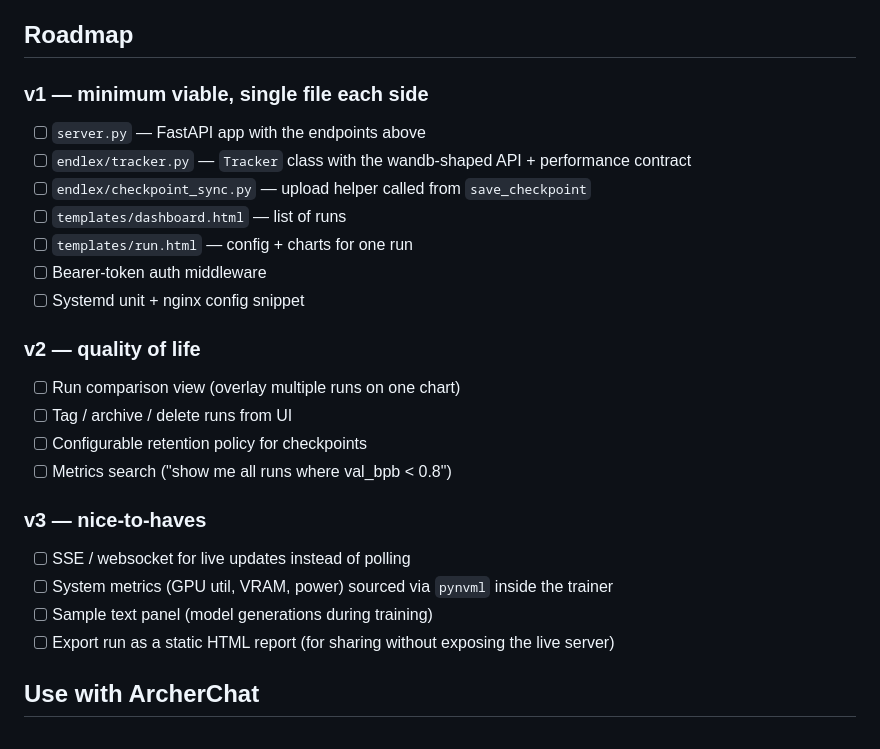
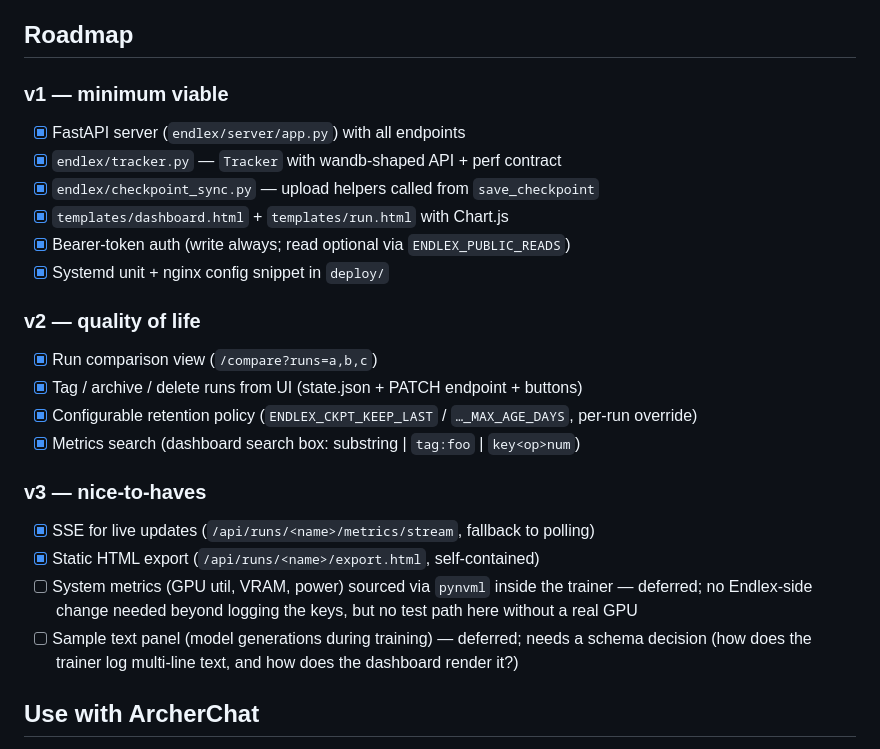
Before and after one commit to archeryue/Endlex, a Markdown page: TECH_PLAN.md, the part around the change. Drawn GitHub-style.

Commit message:
Check off completed roadmap items in TECH_PLAN
v1 + most of v2/v3 are landed. Two v3 items deferred with reasons:
GPU metrics via pynvml (no GPU here to validate), sample-text panel
(needs a schema decision we haven't made).

```diff
--- a/TECH_PLAN.md
+++ b/TECH_PLAN.md
@@ -140,26 +140,25 @@ Hard rules:
 
 ## Roadmap
 
-### v1 — minimum viable, single file each side
-- [ ] `server.py` — FastAPI app with the endpoints above
-- [ ] `endlex/tracker.py` — `Tracker` class with the wandb-shaped API + performance contract
-- [ ] `endlex/checkpoint_sync.py` — upload helper called from `save_checkpoint`
-- [ ] `templates/dashboard.html` — list of runs
-- [ ] `templates/run.html` — config + charts for one run
-- [ ] Bearer-token auth middleware
-- [ ] Systemd unit + nginx config snippet
+### v1 — minimum viable
+- [x] FastAPI server (`endlex/server/app.py`) with all endpoints
+- [x] `endlex/tracker.py` — `Tracker` with wandb-shaped API + perf contract
+- [x] `endlex/checkpoint_sync.py` — upload helpers called from `save_checkpoint`
+- [x] `templates/dashboard.html` + `templates/run.html` with Chart.js
+- [x] Bearer-token auth (write always; read optional via `ENDLEX_PUBLIC_READS`)
+- [x] Systemd unit + nginx config snippet in `deploy/`
 
 ### v2 — quality of life
-- [ ] Run comparison view (overlay multiple runs on one chart)
-- [ ] Tag / archive / delete runs from UI
-- [ ] Configurable retention policy for checkpoints
-- [ ] Metrics search ("show me all runs where val_bpb < 0.8")
+- [x] Run comparison view (`/compare?runs=a,b,c`)
+- [x] Tag / archive / delete runs from UI (state.json + PATCH endpoint + buttons)
+- [x] Configurable retention policy (`ENDLEX_CKPT_KEEP_LAST` / `…_MAX_AGE_DAYS`, per-run override)
+- [x] Metrics search (dashboard search box: substring | `tag:foo` | `key<op>num`)
 
 ### v3 — nice-to-haves
-- [ ] SSE / websocket for live updates instead of polling
-- [ ] System metrics (GPU util, VRAM, power) sourced via `pynvml` inside the trainer
-- [ ] Sample text panel (model generations during training)
-- [ ] Export run as a static HTML report (for sharing without exposing the live server)
+- [x] SSE for live updates (`/api/runs/<name>/metrics/stream`, fallback to polling)
+- [x] Static HTML export (`/api/runs/<name>/export.html`, self-contained)
+- [ ] System metrics (GPU util, VRAM, power) sourced via `pynvml` inside the trainer — deferred; no Endlex-side change needed beyond logging the keys, but no test path here without a real GPU
+- [ ] Sample text panel (model generations during training) — deferred; needs a schema decision (how does the trainer log multi-line text, and how does the dashboard render it?)
 
 ## Use with ArcherChat
 
```
